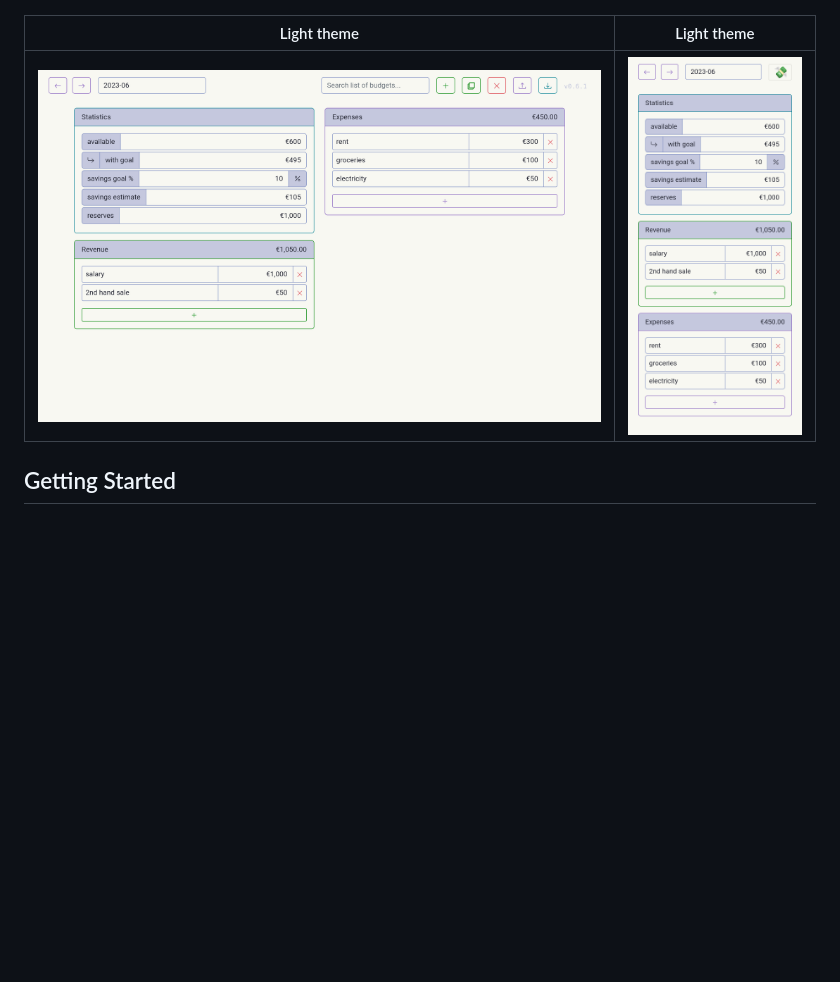
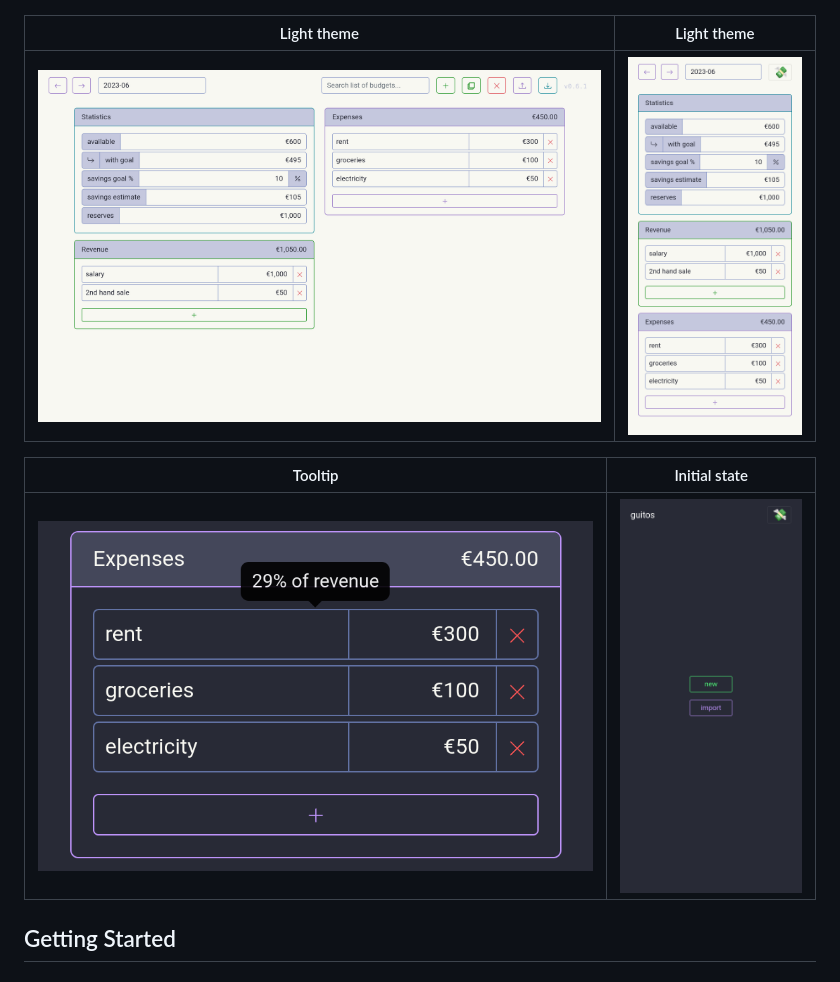
Before and after one commit to rare-magma/guitos, a Markdown page: README.md, the part around one of its changes. Rendered like a GitHub page; pictures changed too: docs/images/initial-state-vertical.png (added), docs/images/tooltip.png (added); folded sections open; blank space fills up the shorter version.

Commit message:
docs: add more screenshots

```diff
--- a/README.md
+++ b/README.md
@@ -42,7 +42,11 @@ guitos is [portuguese slang](https://en.wiktionary.org/wiki/guito) for money/cas
 
 |                                    Light theme                                     |                                  Light theme                                   |
 | :--------------------------------------------------------------------------------: | :----------------------------------------------------------------------------: |
-| <img src="docs/images/horizontal-light.png" title="Horizontal Light" width="100%"> | <img src="docs/images/vertical-light.png" title="Vertical Light" width="100%"> |
+| <img src="docs/images/horizontal-light.png" title="Horizontal light" width="100%"> | <img src="docs/images/vertical-light.png" title="Vertical light" width="100%"> |
+
+|                             Tooltip                              |                                     Initial state                                     |
+| :--------------------------------------------------------------: | :-----------------------------------------------------------------------------------: |
+| <img src="docs/images/tooltip.png" title="Tooltip" width="100%"> | <img src="docs/images/initial-state-vertical.png" title="Initial state" width="100%"> |
 
 </details>
 
```
Also changed, not shown: other parts of README.md (+1 -1 lines).
